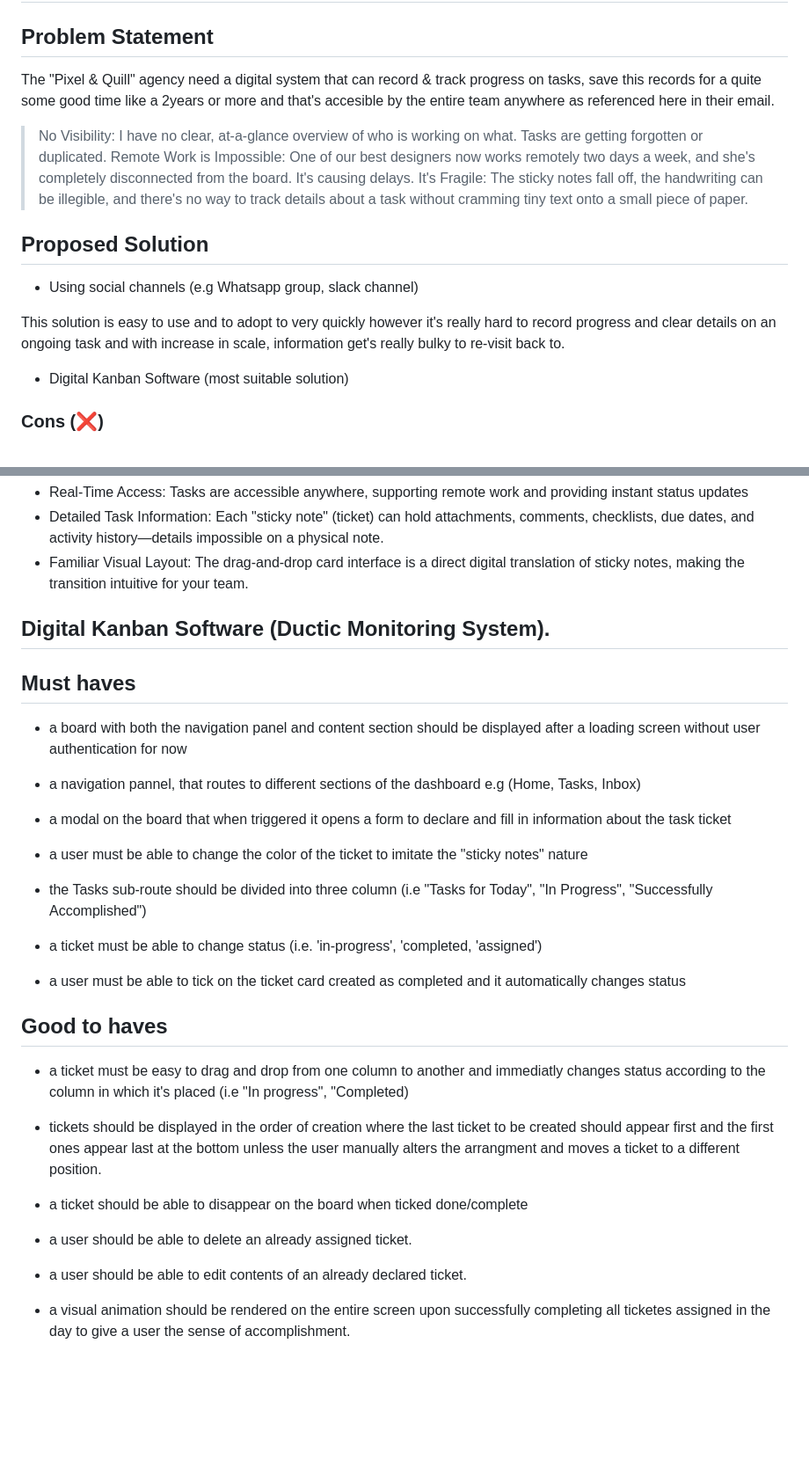
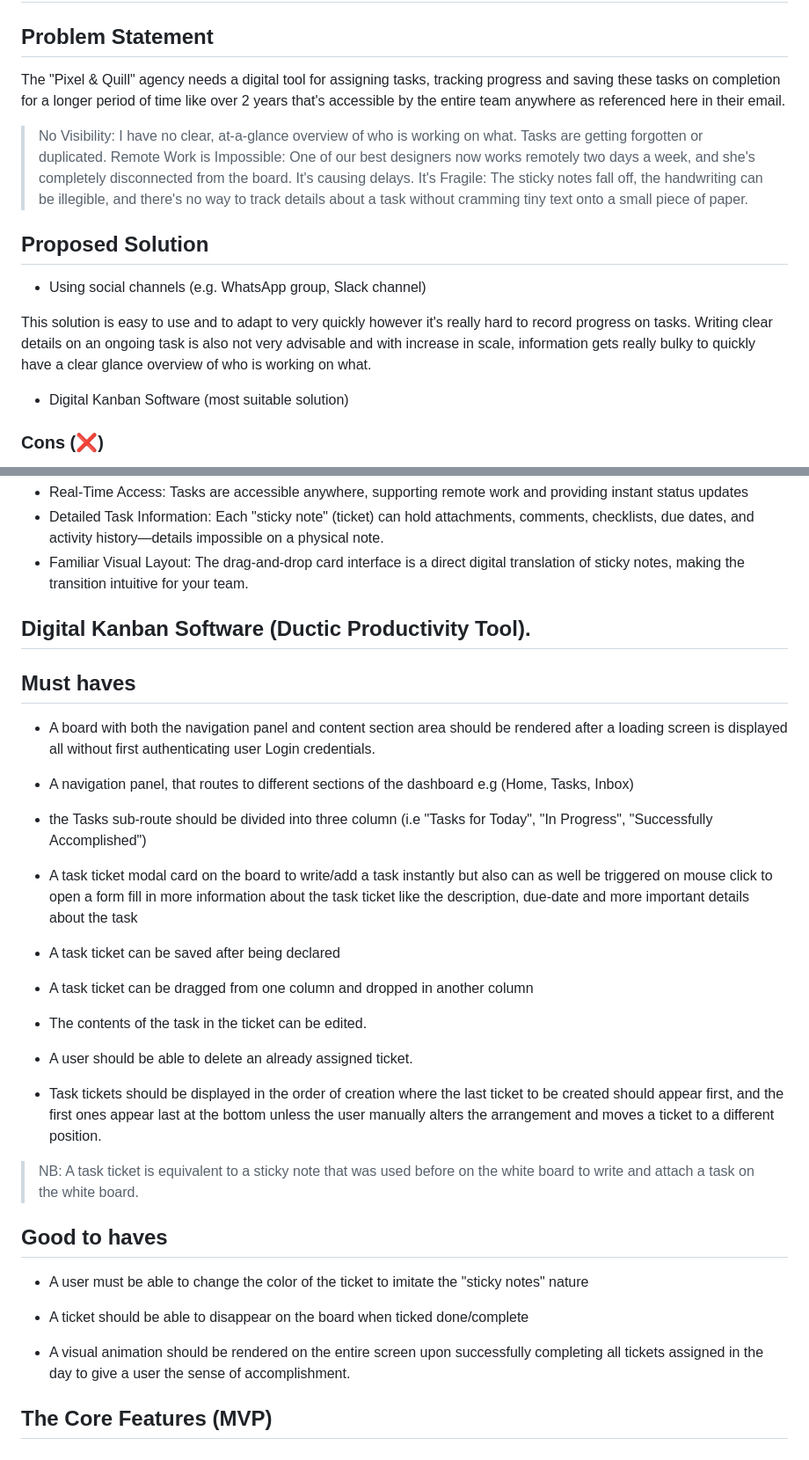
Before and after one commit to ssembatya-dennis/Ductic-Monitoring-System, a Markdown page: PLAN.md, 2 parts joined by grey strips. Shown: that part at 88% size. Rendered like a GitHub page; blank space fills up the shorter version.

Commit message:
docs: Revise problem statement and proposed solutions in project plan for clarity and consistency

```diff
--- a/PLAN.md
+++ b/PLAN.md
@@ -2,7 +2,7 @@
 
 ## Problem Statement
 
-The "Pixel & Quill" agency need a digital system that can record & track progress on tasks, save this records for a quite some good time like a 2years or more and that's accesible by the entire team anywhere as referenced here in their email.
+The "Pixel & Quill" agency needs a digital tool for assigning tasks, tracking progress and saving these tasks on completion for a longer period of time like over 2 years that's accessible by the entire team anywhere as referenced here in their email.
 
 > No Visibility: I have no clear, at-a-glance overview of who is working on what. Tasks are getting forgotten or duplicated.
 > Remote Work is Impossible: One of our best designers now works remotely two days a week, and she's completely disconnected from the board. It's causing delays.
@@ -10,9 +10,9 @@ The "Pixel & Quill" agency need a digital system that can record & track progres
 
 ## Proposed Solution
 
-- Using social channels (e.g Whatsapp group, slack channel)
+- Using social channels (e.g. WhatsApp group, Slack channel)
 
-This solution is easy to use and to adopt to very quickly however it's really hard to record progress and clear details on an ongoing task and with increase in scale, information get's really bulky to re-visit back to.
+This solution is easy to use and to adapt to very quickly however it's really hard to record progress on tasks. Writing clear details on an ongoing task is also not very advisable and with increase in scale, information gets really bulky to quickly have a clear glance overview of who is working on what.
 
 - Digital Kanban Software (most suitable solution)
 
@@ -27,33 +27,36 @@ This solution is easy to use and to adopt to very quickly however it's really ha
 - Detailed Task Information: Each "sticky note" (ticket) can hold attachments, comments, checklists, due dates, and activity history—details impossible on a physical note.
 - Familiar Visual Layout: The drag-and-drop card interface is a direct digital translation of sticky notes, making the transition intuitive for your team.
 
-## Digital Kanban Software (Ductic Monitoring System).
+## Digital Kanban Software (Ductic Productivity Tool).
 
 ## Must haves
 
-- a board with both the navigation panel and content section should be displayed after a loading screen without user authentication for now
+- A board with both the navigation panel and content section area should be rendered after a loading screen is displayed all without first authenticating user Login credentials.
 
-- a navigation pannel, that routes to different sections of the dashboard e.g (Home, Tasks, Inbox)
-- a modal on the board that when triggered it opens a form to declare and fill in information about the task ticket
-
-- a user must be able to change the color of the ticket to imitate the "sticky notes" nature
+- A navigation panel, that routes to different sections of the dashboard e.g (Home, Tasks, Inbox)
 
 - the Tasks sub-route should be divided into three column (i.e "Tasks for Today", "In Progress", "Successfully Accomplished")
 
-- a ticket must be able to change status (i.e. 'in-progress', 'completed, 'assigned')
+- A task ticket modal card on the board to write/add a task instantly but also can as well be triggered on mouse click to open a form fill in more information about the task ticket like the description, due-date and more important details about the task
 
-- a user must be able to tick on the ticket card created as completed and it automatically changes status
+- A task ticket can be saved after being declared
+
+- A task ticket can be dragged from one column and dropped in another column
+
+- The contents of the task in the ticket can be edited.
+
+- A user should be able to delete an already assigned ticket.
+
+- Task tickets should be displayed in the order of creation where the last ticket to be created should appear first, and the first ones appear last at the bottom unless the user manually alters the arrangement and moves a ticket to a different position.
+
+> NB: A task ticket is equivalent to a sticky note that was used before on the white board to write and attach a task on the white board.
 
 ## Good to haves
 
-- a ticket must be easy to drag and drop from one column to another and immediatly changes status according to the column in which it's placed (i.e "In progress", "Completed)
+- A user must be able to change the color of the ticket to imitate the "sticky notes" nature
 
-- tickets should be displayed in the order of creation where the last ticket to be created should appear first and the first ones appear last at the bottom unless the user manually alters the arrangment and moves a ticket to a different position.
+- A ticket should be able to disappear on the board when ticked done/complete
 
-- a ticket should be able to disappear on the board when ticked done/complete
+- A visual animation should be rendered on the entire screen upon successfully completing all tickets assigned in the day to give a user the sense of accomplishment.
 
-- a user should be able to delete an already assigned ticket.
-
-- a user should be able to edit contents of an already declared ticket.
-
-- a visual animation should be rendered on the entire screen upon successfully completing all ticketes assigned in the day to give a user the sense of accomplishment.
+## The Core Features (MVP)
```
